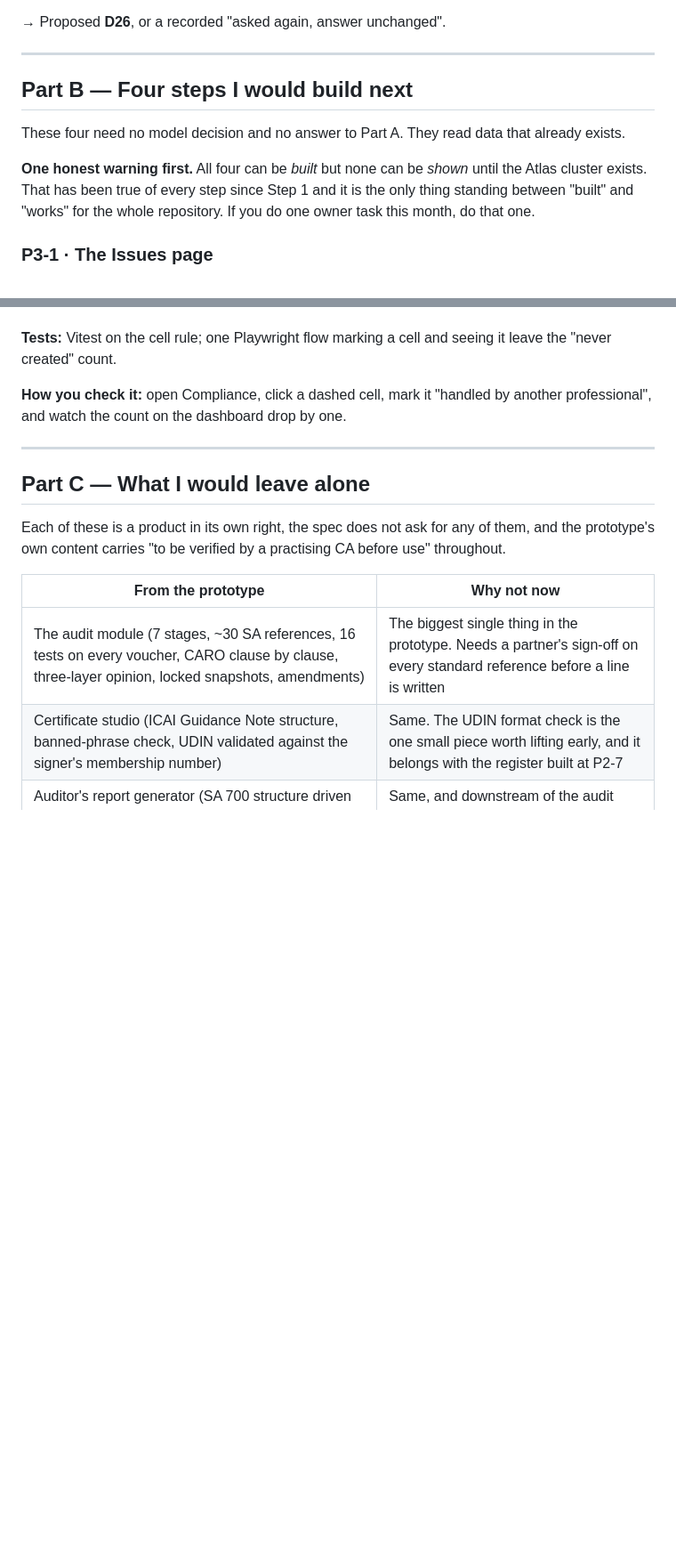
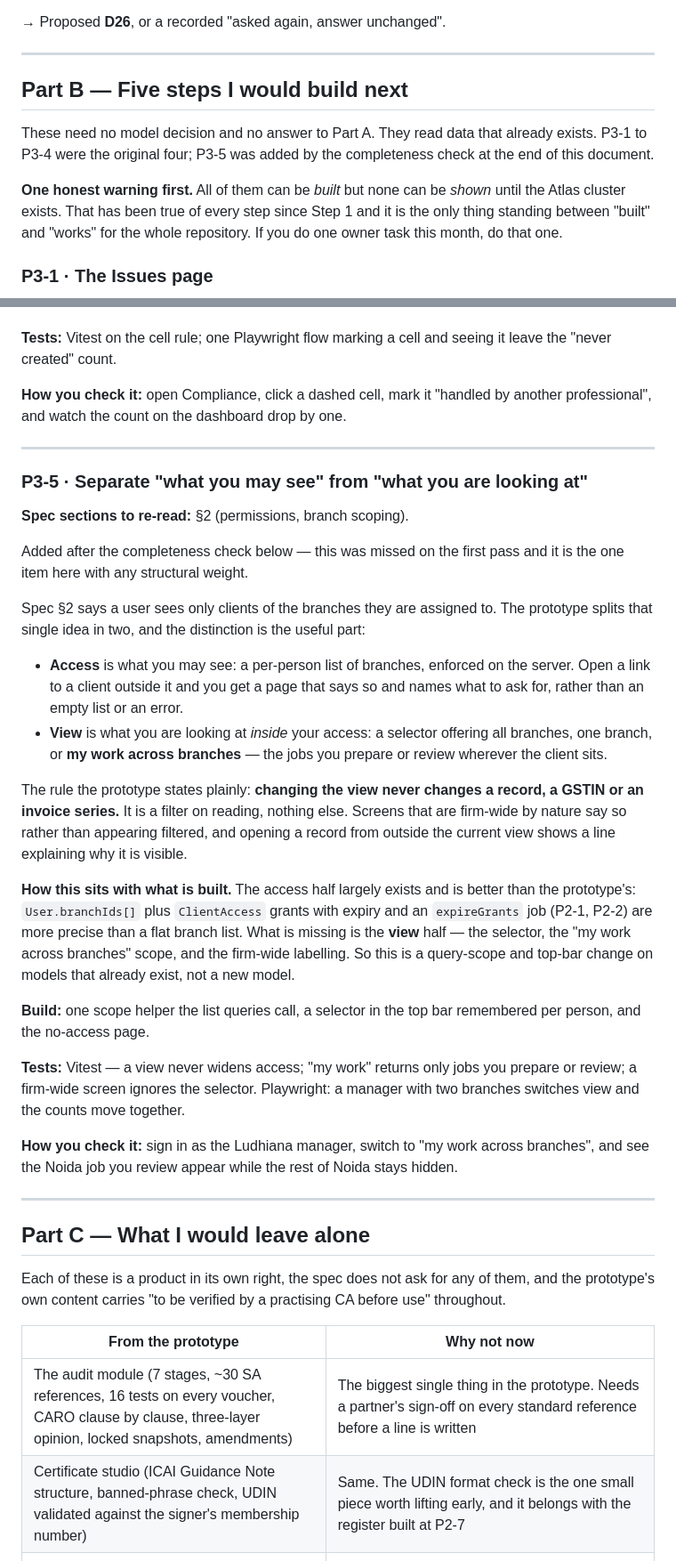
Before and after one commit to Sachin-Dashzer/firm-management-software, a Markdown page: docs/GAP-v6.2.md, 2 parts joined by grey strips. Shown at 89% size. Rendered like a GitHub page; blank space fills up the shorter version.

```diff
--- a/docs/GAP-v6.2.md
+++ b/docs/GAP-v6.2.md
@@ -284,12 +293,13 @@ and you have already made it once.
 
 ---
 
-## Part B — Four steps I would build next
+## Part B — Five steps I would build next
 
-These four need no model decision and no answer to Part A. They read data that
-already exists.
+These need no model decision and no answer to Part A. They read data that
+already exists. P3-1 to P3-4 were the original four; P3-5 was added by the
+completeness check at the end of this document.
 
-**One honest warning first.** All four can be *built* but none can be *shown*
+**One honest warning first.** All of them can be *built* but none can be *shown*
 until the Atlas cluster exists. That has been true of every step since Step 1 and
 it is the only thing standing between "built" and "works" for the whole
 repository. If you do one owner task this month, do that one.
@@ -416,6 +426,49 @@ another professional", and watch the count on the dashboard drop by one.
 
 ---
 
+### P3-5 · Separate "what you may see" from "what you are looking at"
+
+**Spec sections to re-read:** §2 (permissions, branch scoping).
+
+Added after the completeness check below — this was missed on the first pass and
+it is the one item here with any structural weight.
+
+Spec §2 says a user sees only clients of the branches they are assigned to. The
+prototype splits that single idea in two, and the distinction is the useful part:
+
+- **Access** is what you may see: a per-person list of branches, enforced on the
+  server. Open a link to a client outside it and you get a page that says so and
+  names what to ask for, rather than an empty list or an error.
+- **View** is what you are looking at *inside* your access: a selector offering
+  all branches, one branch, or **my work across branches** — the jobs you prepare
+  or review wherever the client sits.
+
+The rule the prototype states plainly: **changing the view never changes a
+record, a GSTIN or an invoice series.** It is a filter on reading, nothing else.
+Screens that are firm-wide by nature say so rather than appearing filtered, and
+opening a record from outside the current view shows a line explaining why it is
+visible.
+
+**How this sits with what is built.** The access half largely exists and is
+better than the prototype's: `User.branchIds[]` plus `ClientAccess` grants with
+expiry and an `expireGrants` job (P2-1, P2-2) are more precise than a flat branch
+list. What is missing is the **view** half — the selector, the "my work across
+branches" scope, and the firm-wide labelling. So this is a query-scope and
+top-bar change on models that already exist, not a new model.
+
+**Build:** one scope helper the list queries call, a selector in the top bar
+remembered per person, and the no-access page.
+
+**Tests:** Vitest — a view never widens access; "my work" returns only jobs you
+prepare or review; a firm-wide screen ignores the selector. Playwright: a manager
+with two branches switches view and the counts move together.
+
+**How you check it:** sign in as the Ludhiana manager, switch to "my work across
+branches", and see the Noida job you review appear while the rest of Noida
+stays hidden.
+
+---
+
 ## Part C — What I would leave alone
 
 Each of these is a product in its own right, the spec does not ask for any of
```
Also changed, not shown: other parts of docs/GAP-v6.2.md (+45 -3 lines).
